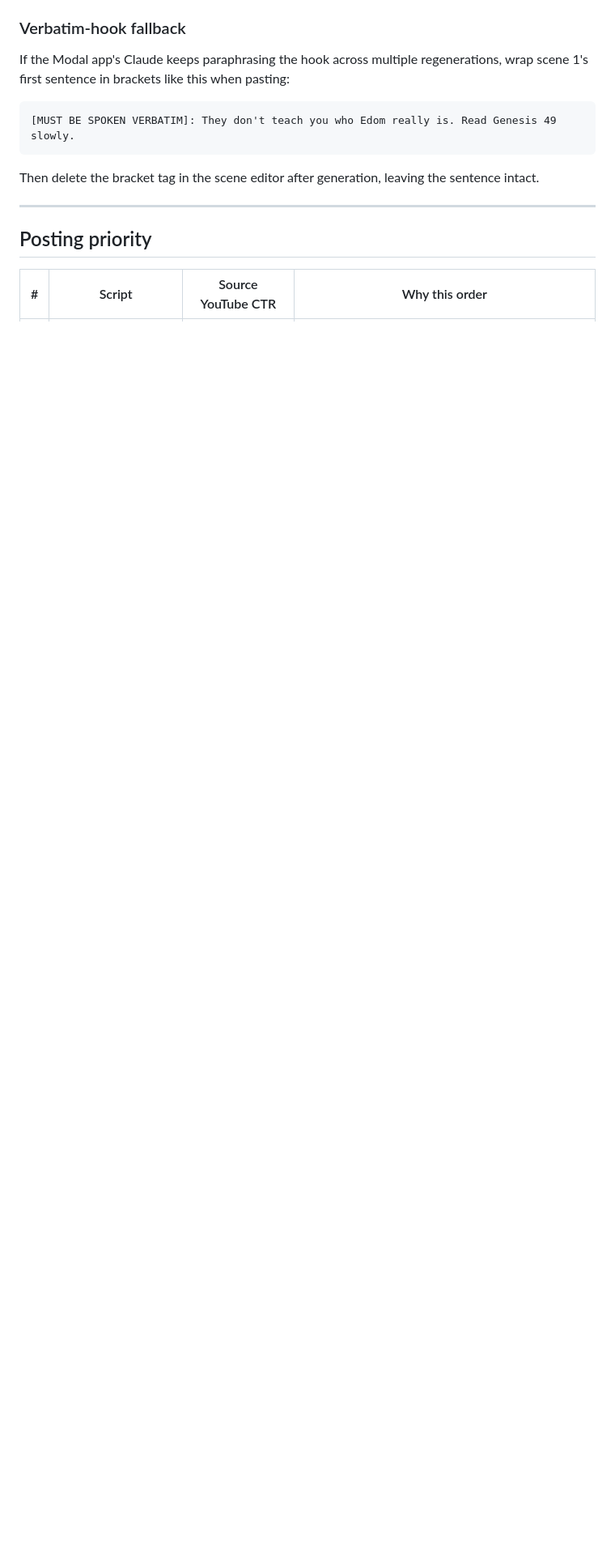
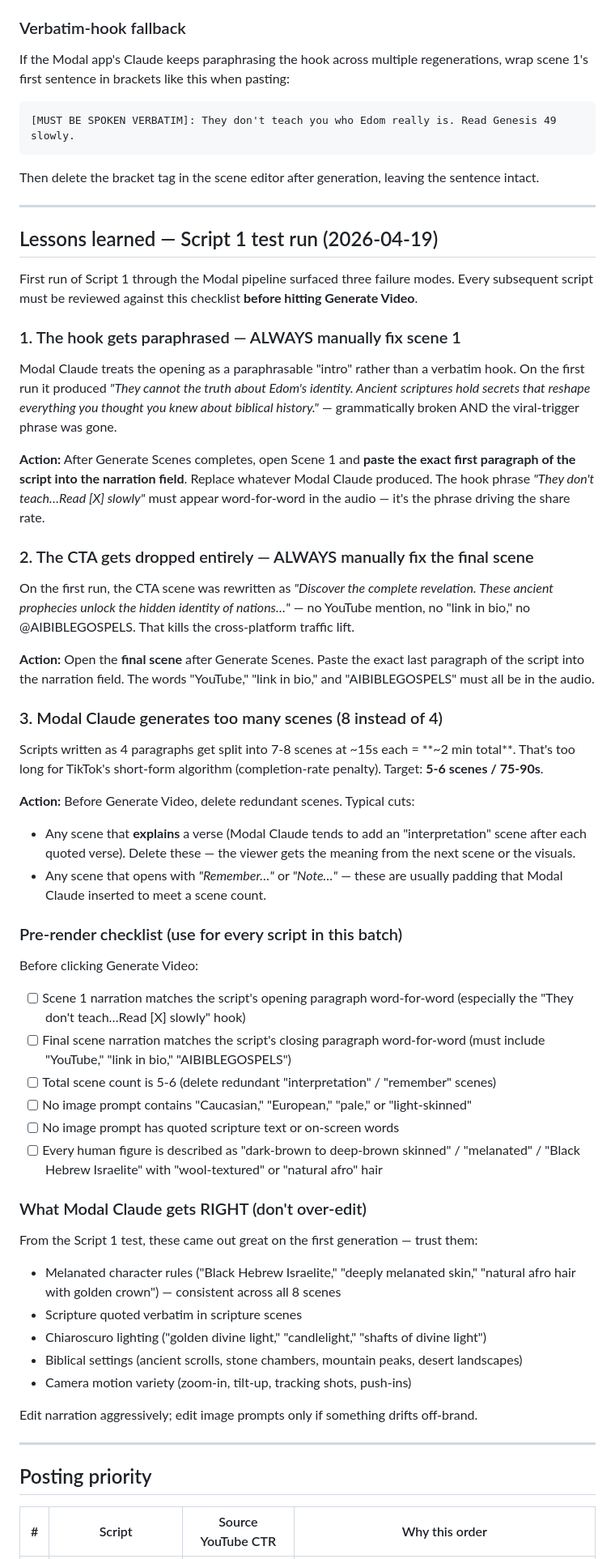
Before and after one commit to 12TribesofIsrael/youtubeoptermizer, a Markdown page: drafts/tiktok-scripts-batch-2026-04-19.md, the part around the change. Shown at 81% size. GitHub-like rendering; blank space fills up the shorter version.

Commit message:
Add 'Lessons learned' from Script 1 test run
Script 1 through the Modal pipeline surfaced 3 failure modes that
every subsequent script needs manual fixes for:

1. Hook gets paraphrased — Modal Claude treats scene 1 as a
   paraphrasable intro. Must manually restore the exact hook text
   post-generation or the share-rate trigger phrase is lost.
2. CTA disappears entirely — final scene gets rewritten into a
   generic closer with no YouTube/bio/AIBIBLEGOSPELS mentions.
   Must manually paste the closing paragraph back in.
3. Too many scenes — 4-paragraph scripts get split into 7-8 scenes
   (~2 min total). Need to cut to 5-6 scenes / 75-90s for TikTok's
   completion-rate sweet spot.

Added pre-render checklist + 'what Modal Claude gets right'
section so Scripts 2 and 3 ship without repeating these mistakes.

Co-Authored-By: Claude Opus 4.7 (1M context) <noreply@anthropic.com>

````diff
--- a/drafts/tiktok-scripts-batch-2026-04-19.md
+++ b/drafts/tiktok-scripts-batch-2026-04-19.md
@@ -33,6 +33,54 @@ If the Modal app's Claude keeps paraphrasing the hook across multiple regenerati
 ```
 
 Then delete the bracket tag in the scene editor after generation, leaving the sentence intact.
+
+---
+
+## Lessons learned — Script 1 test run (2026-04-19)
+
+First run of Script 1 through the Modal pipeline surfaced three failure modes. Every subsequent script must be reviewed against this checklist **before hitting Generate Video**.
+
+### 1. The hook gets paraphrased — ALWAYS manually fix scene 1
+
+Modal Claude treats the opening as a paraphrasable "intro" rather than a verbatim hook. On the first run it produced *"They cannot the truth about Edom's identity. Ancient scriptures hold secrets that reshape everything you thought you knew about biblical history."* — grammatically broken AND the viral-trigger phrase was gone.
+
+**Action:** After Generate Scenes completes, open Scene 1 and **paste the exact first paragraph of the script into the narration field**. Replace whatever Modal Claude produced. The hook phrase *"They don't teach…Read [X] slowly"* must appear word-for-word in the audio — it's the phrase driving the share rate.
+
+### 2. The CTA gets dropped entirely — ALWAYS manually fix the final scene
+
+On the first run, the CTA scene was rewritten as *"Discover the complete revelation. These ancient prophecies unlock the hidden identity of nations…"* — no YouTube mention, no "link in bio," no @AIBIBLEGOSPELS. That kills the cross-platform traffic lift.
+
+**Action:** Open the **final scene** after Generate Scenes. Paste the exact last paragraph of the script into the narration field. The words "YouTube," "link in bio," and "AIBIBLEGOSPELS" must all be in the audio.
+
+### 3. Modal Claude generates too many scenes (8 instead of 4)
+
+Scripts written as 4 paragraphs get split into 7-8 scenes at ~15s each = **~2 min total**. That's too long for TikTok's short-form algorithm (completion-rate penalty). Target: **5-6 scenes / 75-90s**.
+
+**Action:** Before Generate Video, delete redundant scenes. Typical cuts:
+- Any scene that **explains** a verse (Modal Claude tends to add an "interpretation" scene after each quoted verse). Delete these — the viewer gets the meaning from the next scene or the visuals.
+- Any scene that opens with *"Remember…"* or *"Note…"* — these are usually padding that Modal Claude inserted to meet a scene count.
+
+### Pre-render checklist (use for every script in this batch)
+
+Before clicking Generate Video:
+
+- [ ] Scene 1 narration matches the script's opening paragraph word-for-word (especially the "They don't teach…Read [X] slowly" hook)
+- [ ] Final scene narration matches the script's closing paragraph word-for-word (must include "YouTube," "link in bio," "AIBIBLEGOSPELS")
+- [ ] Total scene count is 5-6 (delete redundant "interpretation" / "remember" scenes)
+- [ ] No image prompt contains "Caucasian," "European," "pale," or "light-skinned"
+- [ ] No image prompt has quoted scripture text or on-screen words
+- [ ] Every human figure is described as "dark-brown to deep-brown skinned" / "melanated" / "Black Hebrew Israelite" with "wool-textured" or "natural afro" hair
+
+### What Modal Claude gets RIGHT (don't over-edit)
+
+From the Script 1 test, these came out great on the first generation — trust them:
+- Melanated character rules ("Black Hebrew Israelite," "deeply melanated skin," "natural afro hair with golden crown") — consistent across all 8 scenes
+- Scripture quoted verbatim in scripture scenes
+- Chiaroscuro lighting ("golden divine light," "candlelight," "shafts of divine light")
+- Biblical settings (ancient scrolls, stone chambers, mountain peaks, desert landscapes)
+- Camera motion variety (zoom-in, tilt-up, tracking shots, push-ins)
+
+Edit narration aggressively; edit image prompts only if something drifts off-brand.
 
 ---
 
````
